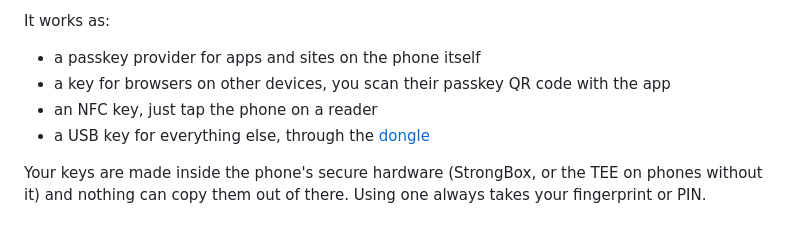
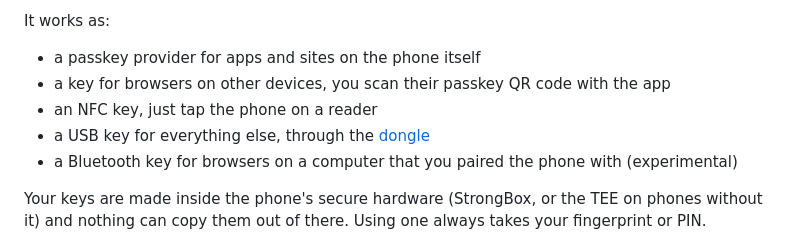
Before and after one commit to Z1xus/fidont, a Markdown page: README.md, the part around the change. Drawn GitHub-style.

Commit message:
docs: mention the bluetooth key

```diff
--- a/README.md
+++ b/README.md
@@ -11,6 +11,7 @@ It works as:
 - a key for browsers on other devices, you scan their passkey QR code with the app
 - an NFC key, just tap the phone on a reader
 - a USB key for everything else, through the [dongle](#dongle)
+- a Bluetooth key for browsers on a computer that you paired the phone with (experimental)
 
 Your keys are made inside the phone's secure hardware (StrongBox, or the TEE on phones without it) and nothing can copy them out of there. Using one always takes your fingerprint or PIN.
 
```
